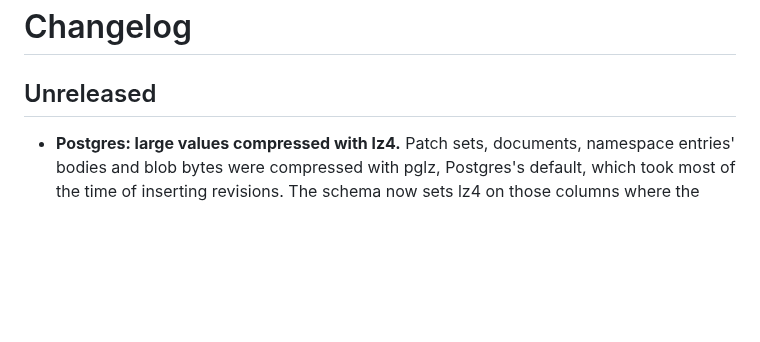
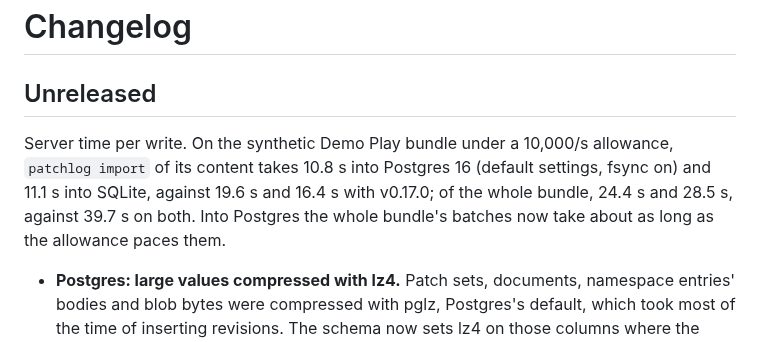
Before and after one commit to middle-management/patchlog, a Markdown page: CHANGELOG.md, the part around the change. Drawn GitHub-style; blank space fills up the shorter version.

Commit message:
CHANGELOG: end-to-end numbers for the server-time changes
Co-Authored-By: Claude Opus 5.5 <noreply@anthropic.com>
Claude-Session: https://claude.ai/code/session_01Jw4LdK9ZcwFURtDHpfXEHx

```diff
--- a/CHANGELOG.md
+++ b/CHANGELOG.md
@@ -1,6 +1,12 @@
 # Changelog
 
 ## Unreleased
+
+Server time per write. On the synthetic Demo Play bundle under a 10,000/s allowance, `patchlog
+import` of its content takes 10.8 s into Postgres 16 (default settings, fsync on) and 11.1 s
+into SQLite, against 19.6 s and 16.4 s with v0.17.0; of the whole bundle, 24.4 s and 28.5 s,
+against 39.7 s on both. Into Postgres the whole bundle's batches now take about as long as the
+allowance paces them.
 
 - **Postgres: large values compressed with lz4.** Patch sets, documents, namespace entries'
   bodies and blob bytes were compressed with pglz, Postgres's default, which took most of the
```
